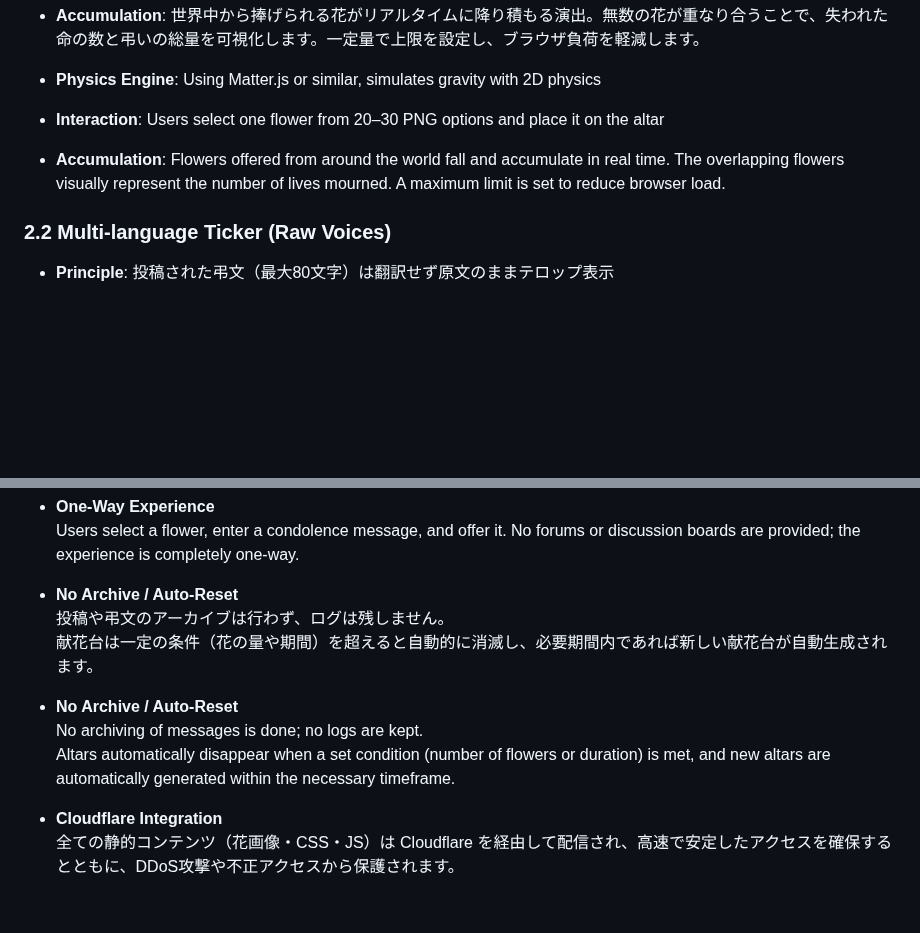
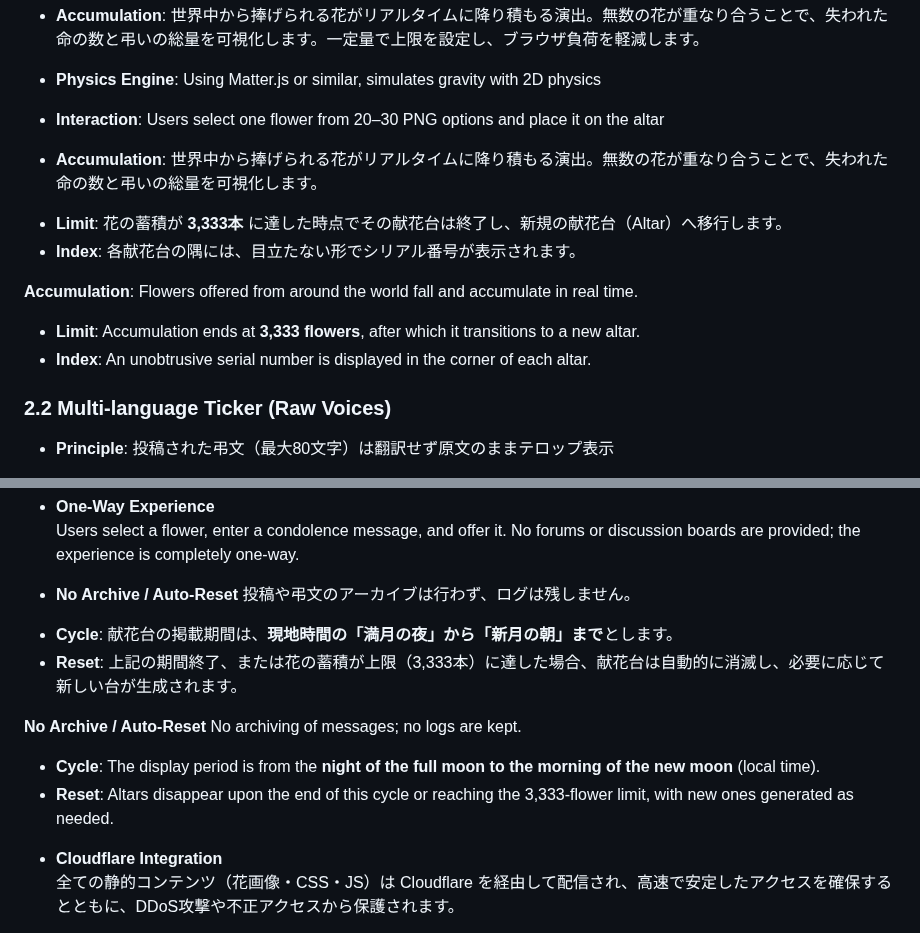
Before and after one commit to voice-of-japan/Virtual-Protest-Protocol, a Markdown page: RECLAIM-FLOWERS.md, 2 parts joined by grey strips. Rendered like a GitHub page; blank space fills up the shorter version.

Commit message:
Enhance details on flower accumulation and altar reset
Updated the RECLAIM-FLOWERS.md file to include additional details about the accumulation limit, indexing, and auto-reset features for the altars.

```diff
--- a/RECLAIM-FLOWERS.md
+++ b/RECLAIM-FLOWERS.md
@@ -27,7 +27,15 @@ To build this "Silent Sanctuary," we aim for an extremely lightweight and secure
 
 - **Physics Engine**: Using Matter.js or similar, simulates gravity with 2D physics
 - **Interaction**: Users select one flower from 20–30 PNG options and place it on the altar
-- **Accumulation**: Flowers offered from around the world fall and accumulate in real time. The overlapping flowers visually represent the number of lives mourned. A maximum limit is set to reduce browser load.
+- **Accumulation**: 世界中から捧げられる花がリアルタイムに降り積もる演出。無数の花が重なり合うことで、失われた命の数と弔いの総量を可視化します。
+*   **Limit**: 花の蓄積が **3,333本** に達した時点でその献花台は終了し、新規の献花台（Altar）へ移行します。
+*   **Index**: 各献花台の隅には、目立たない形でシリアル番号が表示されます。
+
+**Accumulation**: Flowers offered from around the world fall and accumulate in real time.
+*   **Limit**: Accumulation ends at **3,333 flowers**, after which it transitions to a new altar.
+*   **Index**: An unobtrusive serial number is displayed in the corner of each altar.
+
+
 
 ### 2.2 Multi-language Ticker (Raw Voices)
 - **Principle**: 投稿された弔文（最大80文字）は翻訳せず原文のままテロップ表示
@@ -79,13 +87,14 @@ Separate altars are set up for each specific place and time where unjust deaths
   Users select a flower, enter a condolence message, and offer it. No forums or discussion boards are provided; the experience is completely one-way.
 
 - **No Archive / Auto-Reset**
-  投稿や弔文のアーカイブは行わず、ログは残しません。
-  献花台は一定の条件（花の量や期間）を超えると自動的に消滅し、必要期間内であれば新しい献花台が自動生成されます。
+投稿や弔文のアーカイブは行わず、ログは残しません。
+*   **Cycle**: 献花台の掲載期間は、**現地時間の「満月の夜」から「新月の朝」まで**とします。
+*   **Reset**: 上記の期間終了、または花の蓄積が上限（3,333本）に達した場合、献花台は自動的に消滅し、必要に応じて新しい台が生成されます。
 
-- **No Archive / Auto-Reset**
-  No archiving of messages is done; no logs are kept.
-  Altars automatically disappear when a set condition (number of flowers or duration) is met, and new altars are automatically generated within the necessary timeframe.
-
+**No Archive / Auto-Reset**
+No archiving of messages; no logs are kept.
+*   **Cycle**: The display period is from the **night of the full moon to the morning of the new moon** (local time).
+*   **Reset**: Altars disappear upon the end of this cycle or reaching the 3,333-flower limit, with new ones generated as needed.
 - **Cloudflare Integration**
   全ての静的コンテンツ（花画像・CSS・JS）は Cloudflare を経由して配信され、高速で安定したアクセスを確保するとともに、DDoS攻撃や不正アクセスから保護されます。
 
```
